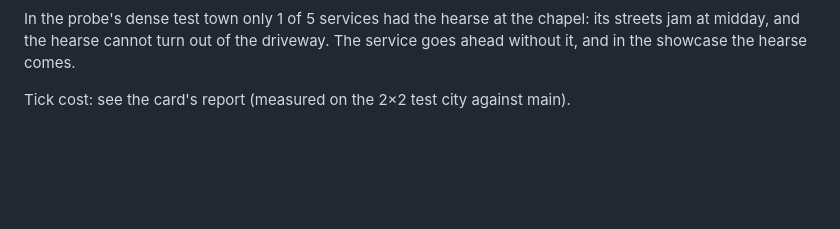
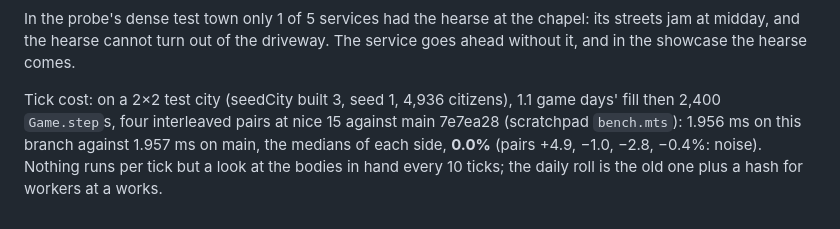
Before and after one commit to galbenyosef/civitas, a Markdown page: docs/remembrance.md, the part around the change. Rendered like a GitHub page; blank space fills up the shorter version.

Commit message:
docs/remembrance.md: tick cost against main
Co-Authored-By: Claude Opus 5.5 <noreply@anthropic.com>
Claude-Session: https://claude.ai/code/session_01DAiSYqB77fZQst43L89oqa

```diff
--- a/docs/remembrance.md
+++ b/docs/remembrance.md
@@ -139,4 +139,4 @@ The archive holds 1,500 records. Beyond that the oldest go first, but never a re
 
 In the probe's dense test town only 1 of 5 services had the hearse at the chapel: its streets jam at midday, and the hearse cannot turn out of the driveway. The service goes ahead without it, and in the showcase the hearse comes.
 
-Tick cost: see the card's report (measured on the 2×2 test city against main).
+Tick cost: on a 2×2 test city (seedCity built 3, seed 1, 4,936 citizens), 1.1 game days' fill then 2,400 `Game.step`s, four interleaved pairs at nice 15 against main 7e7ea28 (scratchpad `bench.mts`): 1.956 ms on this branch against 1.957 ms on main, the medians of each side, **0.0%** (pairs +4.9, −1.0, −2.8, −0.4%: noise). Nothing runs per tick but a look at the bodies in hand every 10 ticks; the daily roll is the old one plus a hash for workers at a works.
```
